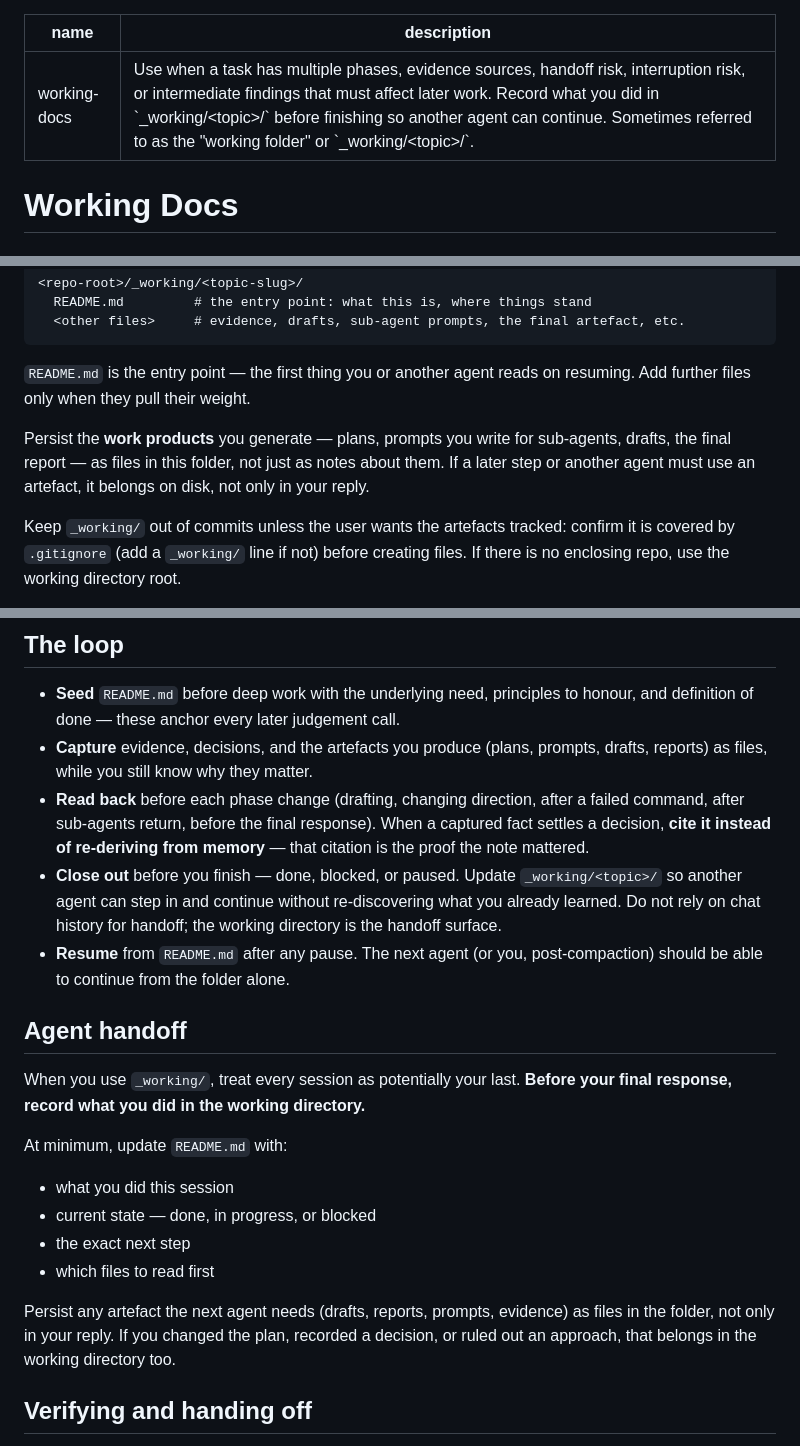
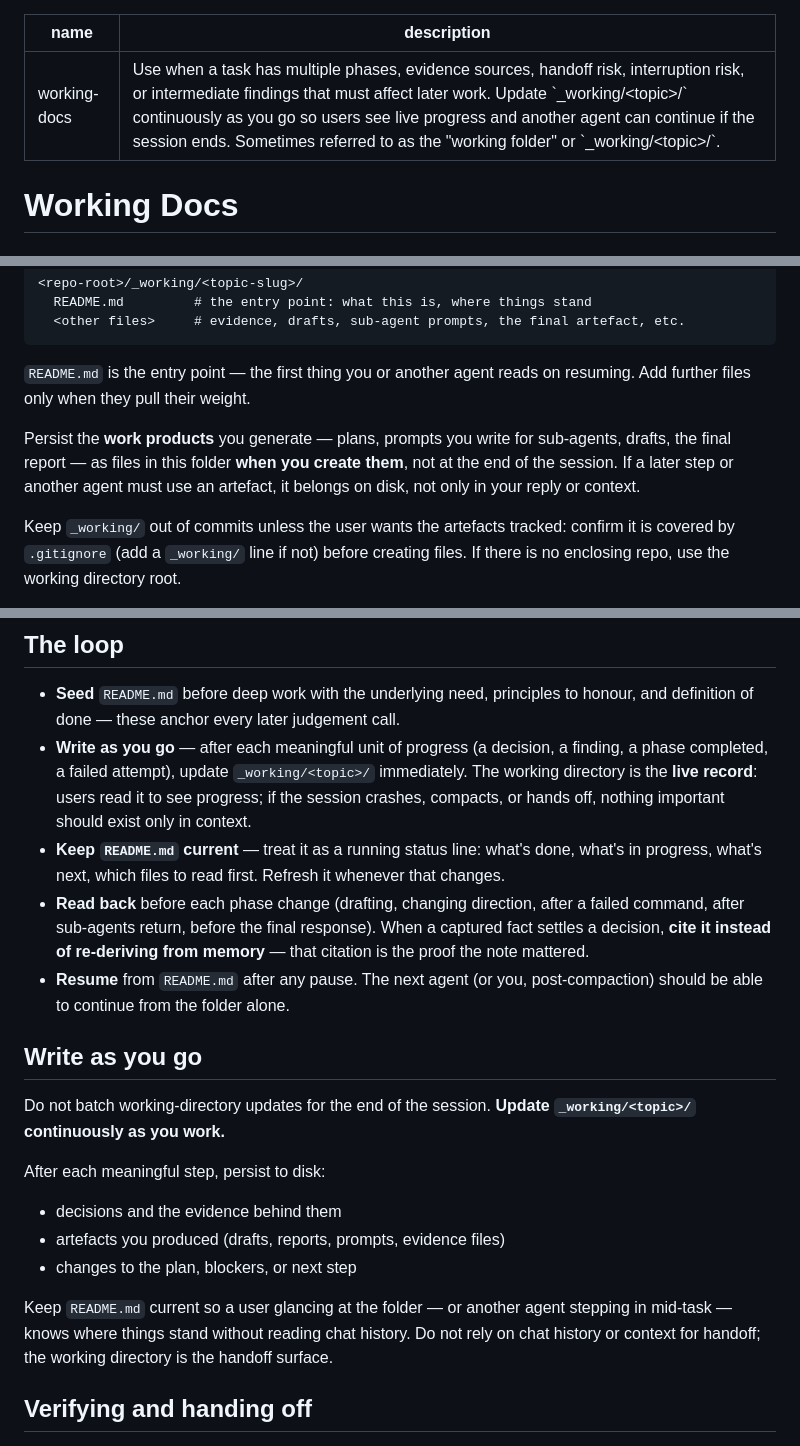
Before and after one commit to Michael-F-Bryan/skills, a Markdown page: skills/working-docs/SKILL.md, 3 parts joined by grey strips. Drawn GitHub-style.

Commit message:
docs(working-docs): update working directory continuously as you go
Shift from end-of-session handoff to live capture so users see progress and crashes do not lose context.

```diff
--- a/skills/working-docs/SKILL.md
+++ b/skills/working-docs/SKILL.md
@@ -1,6 +1,6 @@
 ---
 name: working-docs
-description: Use when a task has multiple phases, evidence sources, handoff risk, interruption risk, or intermediate findings that must affect later work. Record what you did in `_working/<topic>/` before finishing so another agent can continue. Sometimes referred to as the "working folder" or `_working/<topic>/`.
+description: Use when a task has multiple phases, evidence sources, handoff risk, interruption risk, or intermediate findings that must affect later work. Update `_working/<topic>/` continuously as you go so users see live progress and another agent can continue if the session ends. Sometimes referred to as the "working folder" or `_working/<topic>/`.
 ---
 
 # Working Docs
@@ -34,7 +34,7 @@ Put `_working/` as close to the files it refers to as possible — normally the
 
 `README.md` is the entry point — the first thing you or another agent reads on resuming. Add further files only when they pull their weight.
 
-Persist the **work products** you generate — plans, prompts you write for sub-agents, drafts, the final report — as files in this folder, not just as notes about them. If a later step or another agent must use an artefact, it belongs on disk, not only in your reply.
+Persist the **work products** you generate — plans, prompts you write for sub-agents, drafts, the final report — as files in this folder **when you create them**, not at the end of the session. If a later step or another agent must use an artefact, it belongs on disk, not only in your reply or context.
 
 Keep `_working/` out of commits unless the user wants the artefacts tracked: confirm it is covered by `.gitignore` (add a `_working/` line if not) before creating files. If there is no enclosing repo, use the working directory root.
 
@@ -55,23 +55,22 @@ Avoid dumping raw output that isn't itself the evidence, duplicating the final a
 ## The loop
 
 - **Seed** `README.md` before deep work with the underlying need, principles to honour, and definition of done — these anchor every later judgement call.
-- **Capture** evidence, decisions, and the artefacts you produce (plans, prompts, drafts, reports) as files, while you still know why they matter.
+- **Write as you go** — after each meaningful unit of progress (a decision, a finding, a phase completed, a failed attempt), update `_working/<topic>/` immediately. The working directory is the **live record**: users read it to see progress; if the session crashes, compacts, or hands off, nothing important should exist only in context.
+- **Keep `README.md` current** — treat it as a running status line: what's done, what's in progress, what's next, which files to read first. Refresh it whenever that changes.
 - **Read back** before each phase change (drafting, changing direction, after a failed command, after sub-agents return, before the final response). When a captured fact settles a decision, **cite it instead of re-deriving from memory** — that citation is the proof the note mattered.
-- **Close out** before you finish — done, blocked, or paused. Update `_working/<topic>/` so another agent can step in and continue without re-discovering what you already learned. Do not rely on chat history for handoff; the working directory is the handoff surface.
 - **Resume** from `README.md` after any pause. The next agent (or you, post-compaction) should be able to continue from the folder alone.
 
-## Agent handoff
+## Write as you go
 
-When you use `_working/`, treat every session as potentially your last. **Before your final response, record what you did in the working directory.**
+Do not batch working-directory updates for the end of the session. **Update `_working/<topic>/` continuously as you work.**
 
-At minimum, update `README.md` with:
+After each meaningful step, persist to disk:
 
-- what you did this session
-- current state — done, in progress, or blocked
-- the exact next step
-- which files to read first
+- decisions and the evidence behind them
+- artefacts you produced (drafts, reports, prompts, evidence files)
+- changes to the plan, blockers, or next step
 
-Persist any artefact the next agent needs (drafts, reports, prompts, evidence) as files in the folder, not only in your reply. If you changed the plan, recorded a decision, or ruled out an approach, that belongs in the working directory too.
+Keep `README.md` current so a user glancing at the folder — or another agent stepping in mid-task — knows where things stand without reading chat history. Do not rely on chat history or context for handoff; the working directory is the handoff surface.
 
 ## Verifying and handing off
 
```
